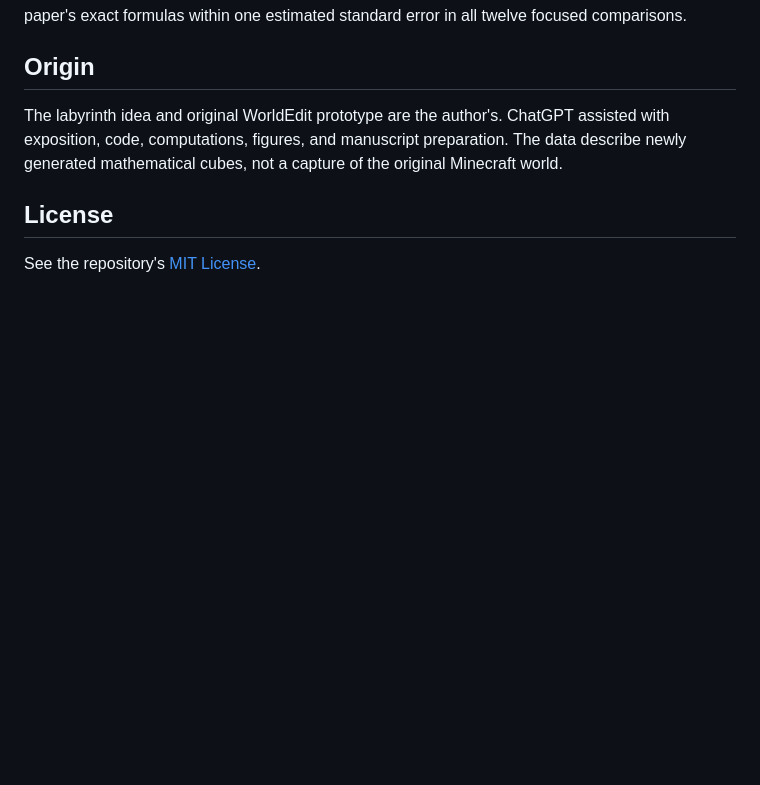
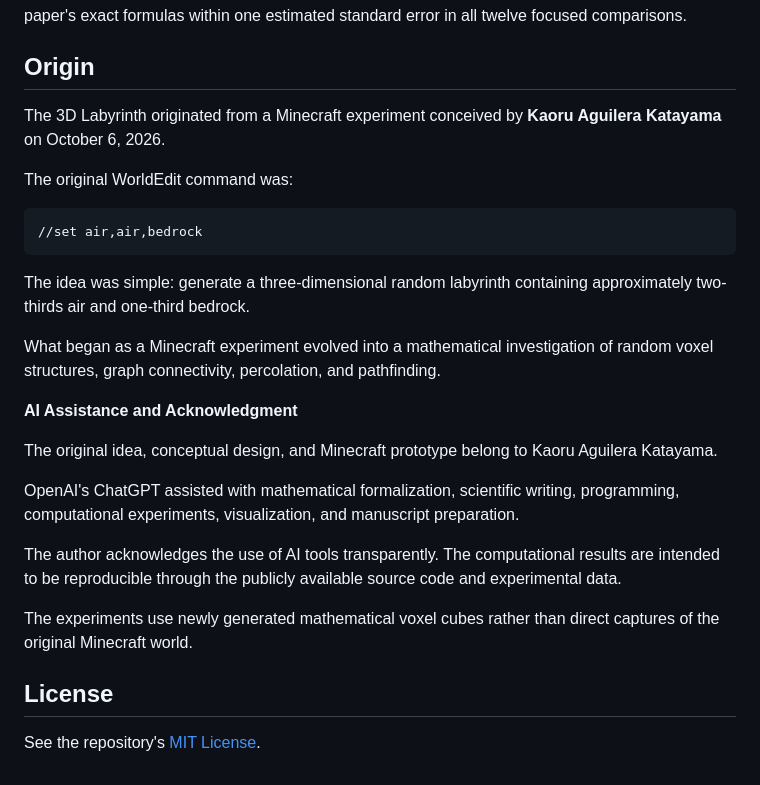
Before and after one commit to PolloXDDD/3D-Labyrinth, a Markdown page: README.md, the part around the change. Drawn GitHub-style; blank space fills up the shorter version.

````diff
--- a/README.md
+++ b/README.md
@@ -116,10 +116,27 @@ estimated standard error in all twelve focused comparisons.
 
 ## Origin
 
-The labyrinth idea and original WorldEdit prototype are the author's.
-ChatGPT assisted with exposition, code, computations, figures, and manuscript
-preparation. The data describe newly generated mathematical cubes, not a
-capture of the original Minecraft world.
+The 3D Labyrinth originated from a Minecraft experiment conceived by **Kaoru Aguilera Katayama** on October 6, 2026.
+
+The original WorldEdit command was:
+
+```
+//set air,air,bedrock
+```
+
+The idea was simple: generate a three-dimensional random labyrinth containing approximately two-thirds air and one-third bedrock.
+
+What began as a Minecraft experiment evolved into a mathematical investigation of random voxel structures, graph connectivity, percolation, and pathfinding.
+
+**AI Assistance and Acknowledgment**
+
+The original idea, conceptual design, and Minecraft prototype belong to Kaoru Aguilera Katayama.
+
+OpenAI's ChatGPT assisted with mathematical formalization, scientific writing, programming, computational experiments, visualization, and manuscript preparation.
+
+The author acknowledges the use of AI tools transparently. The computational results are intended to be reproducible through the publicly available source code and experimental data.
+
+The experiments use newly generated mathematical voxel cubes rather than direct captures of the original Minecraft world.
 
 ## License
 
````
